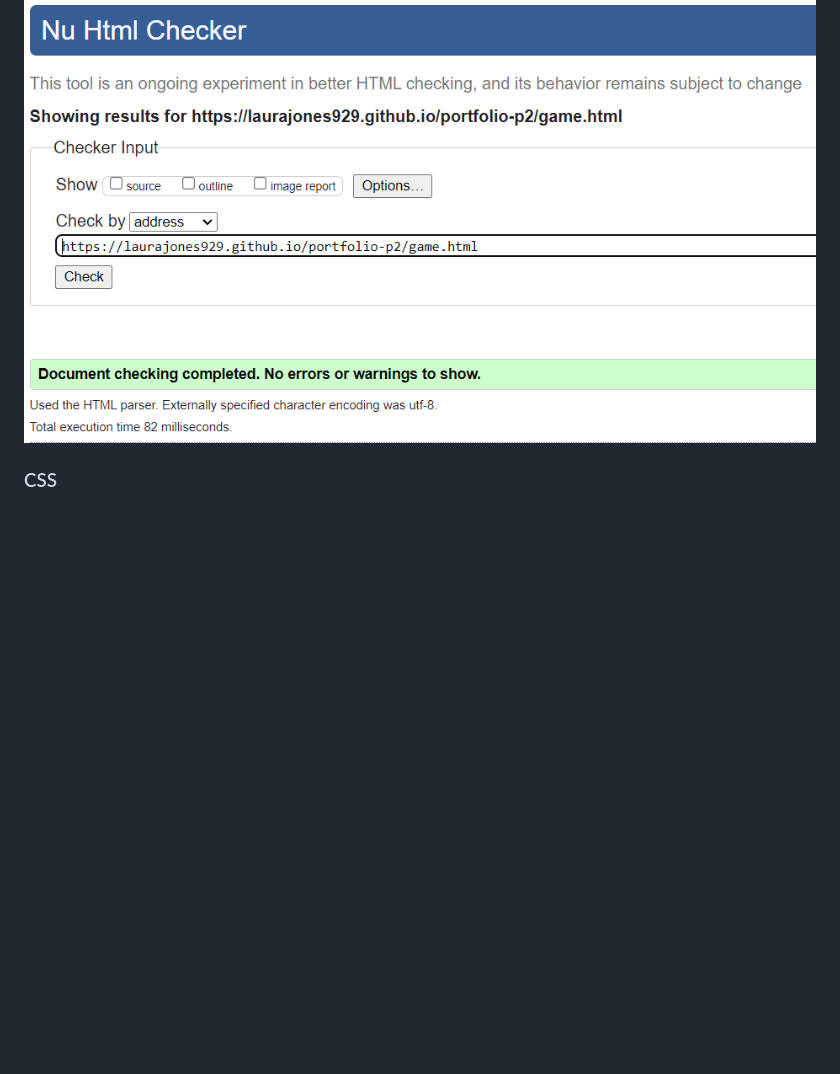
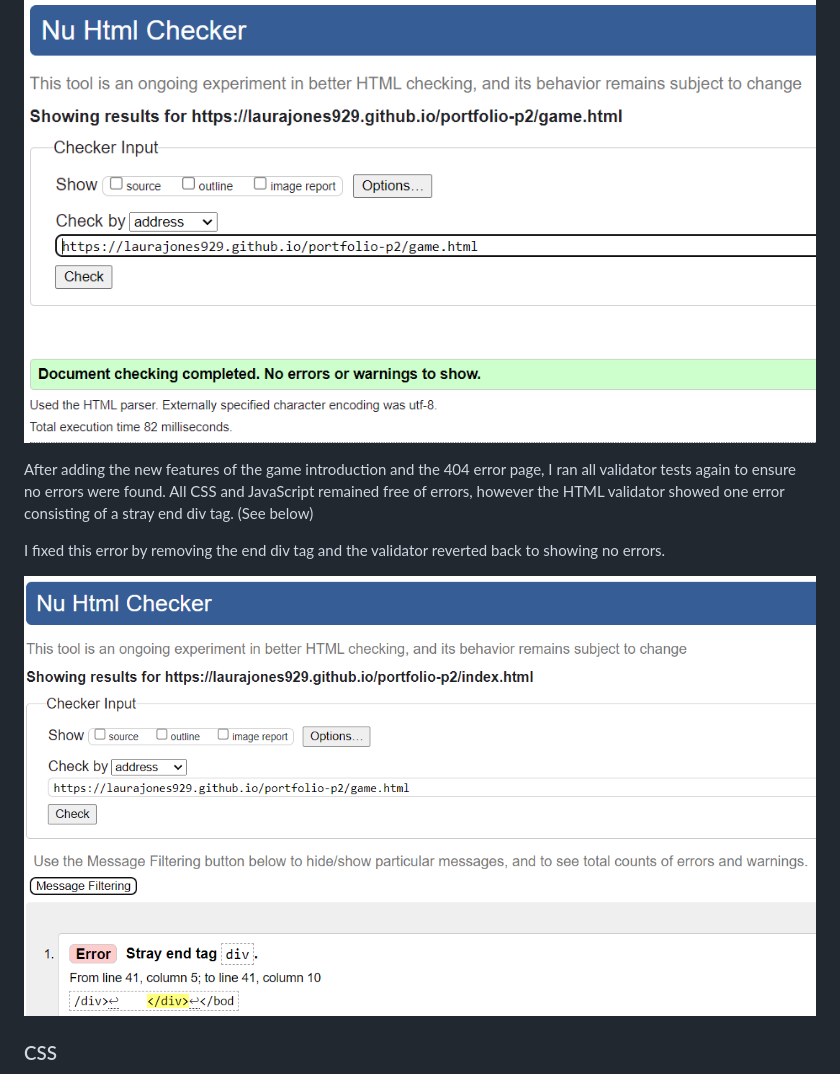
Before and after one commit to LauraJones929/portfolio-p2, a Markdown page: documentation/TESTING.md, the part around the change. Rendered like a GitHub page; pictures changed too: documentation/images/testing/html-valid3.png (added); blank space fills up the shorter version.

Commit message:
docs: updated validator and lighthouse tests following new features

```diff
--- a/documentation/TESTING.md
+++ b/documentation/TESTING.md
@@ -73,6 +73,12 @@ Landing Page
 Game Page
 ![Game Page](/documentation/images/testing/html-valid2.png)
 
+After adding the new features of the game introduction and the 404 error page, I ran all validator tests again to ensure no errors were found. All CSS and JavaScript remained free of errors, however the HTML validator showed one error consisting of a stray end div tag. (See below)
+
+I fixed this error by removing the end div tag and the validator reverted back to showing no errors.
+
+![Error](/documentation/images/testing/html-valid3.png)
+
 ### CSS
 ![CSS Validator](/documentation/images/testing/css-valid.png)
 
```
Also changed, not shown: documentation/images/testing/lighthouse-game.png, documentation/images/testing/lighthouse-index.png, 1 other file.
